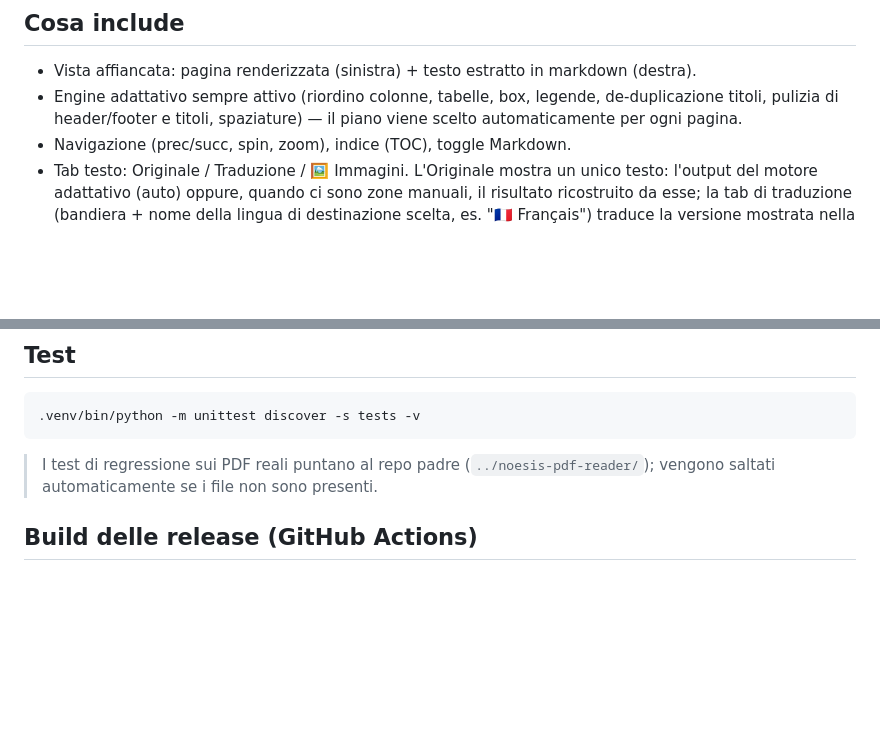
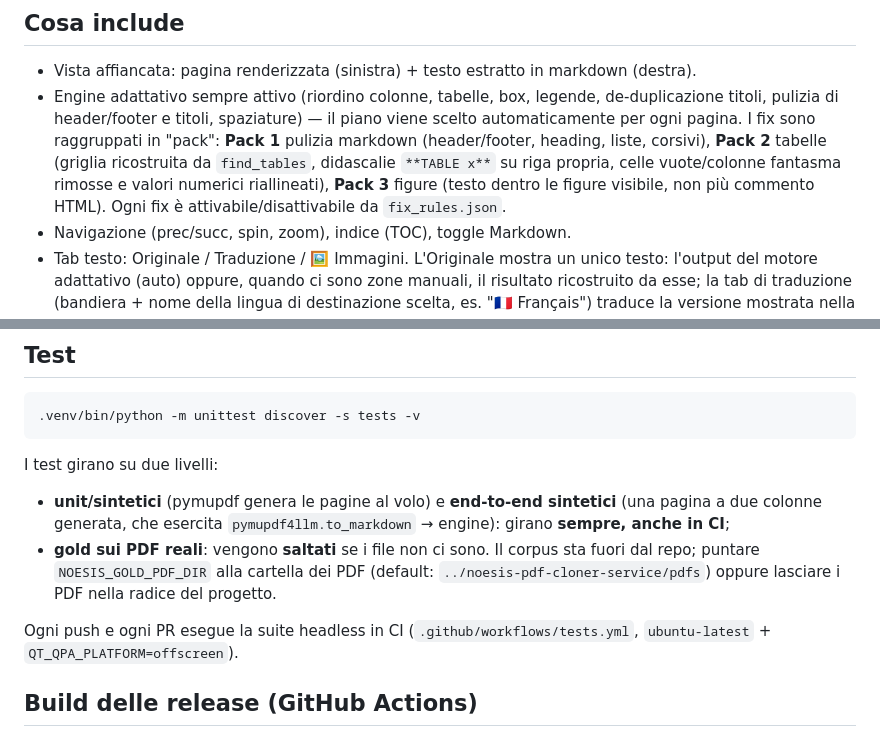
Before and after one commit to vigliafg/noesis-pdf-reader-lite, a Markdown page: README.md, 2 parts joined by grey strips. Rendered like a GitHub page; blank space fills up the shorter version.

Commit message:
T6 docs: README (pack, CI, test) + stato del piano al 2026-09-29

````diff
--- a/README.md
+++ b/README.md
@@ -11,7 +11,13 @@ pipeline, `layout_engine.py`). Nessun dropdown a runtime.
   markdown (destra).
 - Engine adattativo sempre attivo (riordino colonne, tabelle, box, legende,
   de-duplicazione titoli, pulizia di header/footer e titoli, spaziature) — il
-  piano viene scelto automaticamente per ogni pagina.
+  piano viene scelto automaticamente per ogni pagina. I fix sono raggruppati in
+  "pack": **Pack 1** pulizia markdown (header/footer, heading, liste, corsivi),
+  **Pack 2** tabelle (griglia ricostruita da `find_tables`, didascalie
+  `**TABLE x**` su riga propria, celle vuote/colonne fantasma rimosse e valori
+  numerici riallineati), **Pack 3** figure (testo dentro le figure visibile,
+  non più commento HTML). Ogni fix è attivabile/disattivabile da
+  `fix_rules.json`.
 - Navigazione (prec/succ, spin, zoom), indice (TOC), toggle Markdown.
 - Tab testo: Originale / Traduzione / 🖼️ Immagini. L'Originale mostra un
   unico testo: l'output del motore adattativo (auto) oppure, quando ci sono
@@ -83,9 +89,18 @@ resta nel repo ma non viene pubblicato sul sito.
 .venv/bin/python -m unittest discover -s tests -v
 ```
 
-> I test di regressione sui PDF reali puntano al repo padre
-> (`../noesis-pdf-reader/`); vengono saltati automaticamente se i file non
-> sono presenti.
+I test girano su due livelli:
+
+- **unit/sintetici** (pymupdf genera le pagine al volo) e **end-to-end
+  sintetici** (una pagina a due colonne generata, che esercita
+  `pymupdf4llm.to_markdown` → engine): girano **sempre, anche in CI**;
+- **gold sui PDF reali**: vengono **saltati** se i file non ci sono. Il corpus
+  sta fuori dal repo; puntare `NOESIS_GOLD_PDF_DIR` alla cartella dei PDF
+  (default: `../noesis-pdf-cloner-service/pdfs`) oppure lasciare i PDF nella
+  radice del progetto.
+
+Ogni push e ogni PR esegue la suite headless in CI
+(`.github/workflows/tests.yml`, `ubuntu-latest` + `QT_QPA_PLATFORM=offscreen`).
 
 ## Build delle release (GitHub Actions)
 
````
Also changed, not shown: PIANO-fix-layout-2026-09-29.md (+53 -0 lines).
